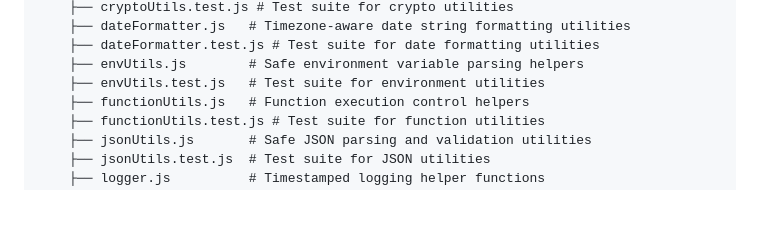
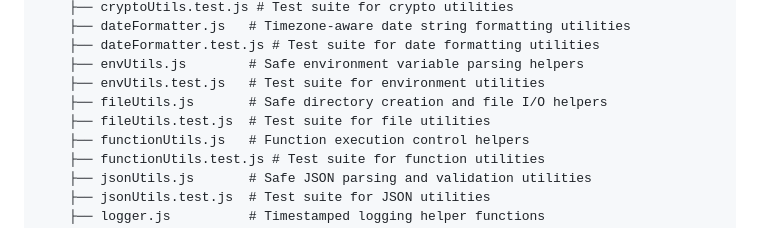
Before and after one commit to TAJAMUL11/Auto-committer, a Markdown page: README.md, the part around the change. GitHub-like rendering; blank space fills up the shorter version.

Commit message:
docs: update README project structure with fileUtils

```diff
--- a/README.md
+++ b/README.md
@@ -37,6 +37,8 @@ If no commits have been pushed by **9:00 PM IST (15:30 UTC)** on a given day, th
     ├── dateFormatter.test.js # Test suite for date formatting utilities
     ├── envUtils.js        # Safe environment variable parsing helpers
     ├── envUtils.test.js   # Test suite for environment utilities
+    ├── fileUtils.js       # Safe directory creation and file I/O helpers
+    ├── fileUtils.test.js  # Test suite for file utilities
     ├── functionUtils.js   # Function execution control helpers
     ├── functionUtils.test.js # Test suite for function utilities
     ├── jsonUtils.js       # Safe JSON parsing and validation utilities
```
